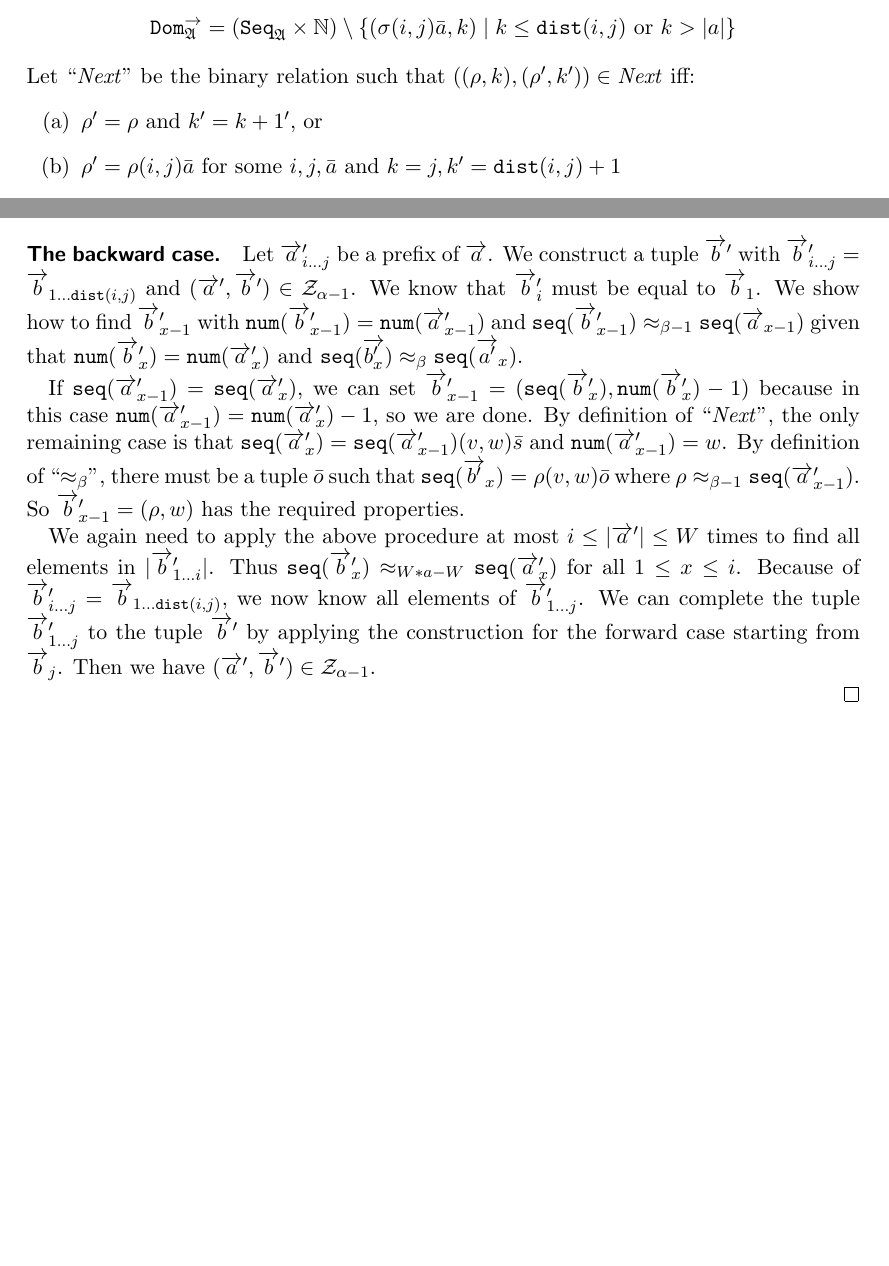
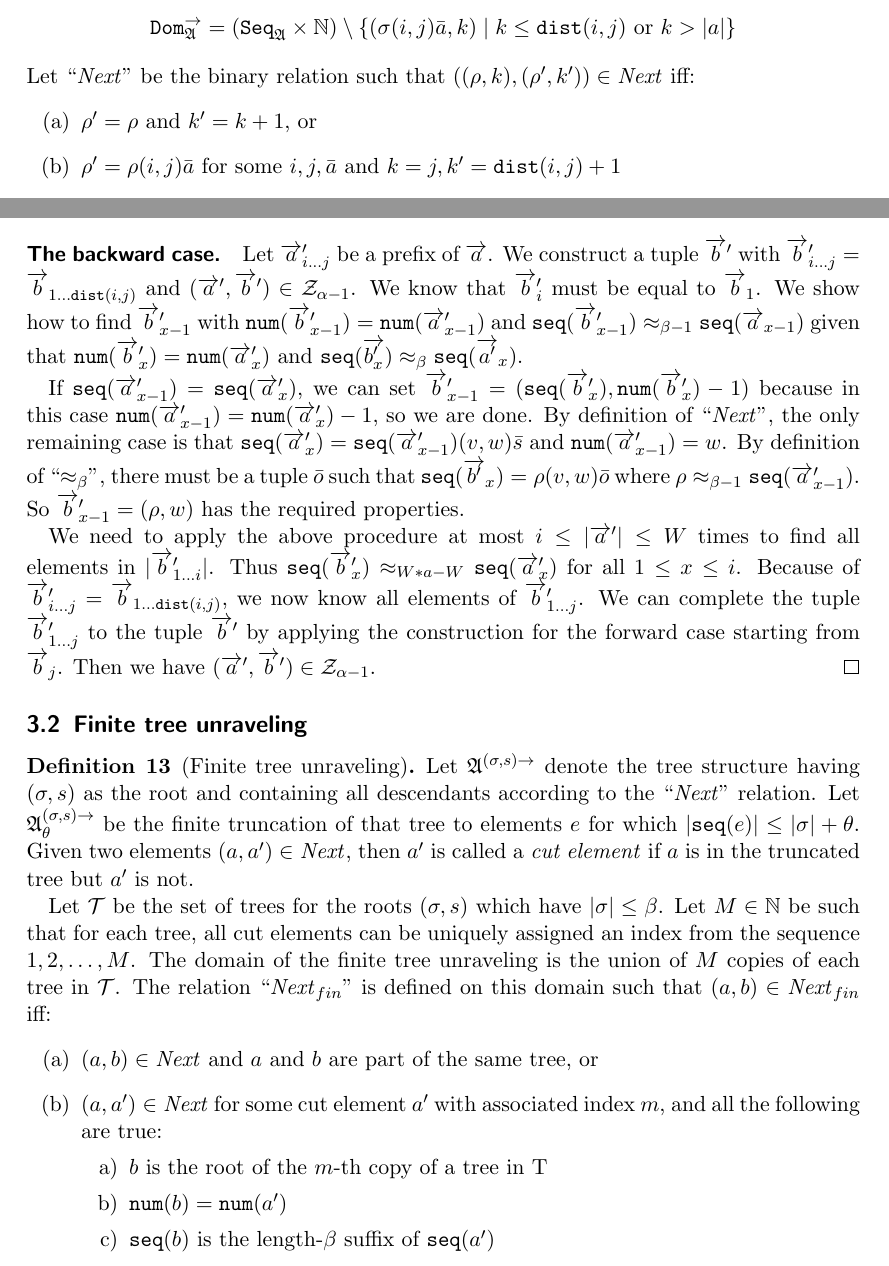
Before and after one commit to bennofs/fgf-characterisation, a LaTeX document (main.tex): two parts of pages 3 and 6 of 6, joined at a grey line, cut so that both start at the same text, the shorter picture padded with empty space. Compiled offline with pdfLaTeX.

Commit message:
Add definition of finite tree unraveling

```diff
--- a/main.tex
+++ b/main.tex
@@ -163,7 +163,7 @@ A k-level bisimulation is a sequence of sets $\mathcal{Z}_0, \ldots, \mathcal{Z}
   \end{equation*}
   Let ``$\mathit{Next}$'' be the binary relation such that $((\rho, k), (\rho', k')) \in \mathit{Next}$ iff:
   \begin{enumerate}[(a)]
-    \item $\rho' = \rho$ and $k' = k + 1'$, or
+    \item $\rho' = \rho$ and $k' = k + 1$, or
     \item $\rho' = \rho (i,j) \bar{a}$ for some $i, j, \bar{a}$ and $k = j, k' = \dist{i}{j} + 1$
   \end{enumerate}
   Let $e = (\rho, k) \in \mathtt{Dom}^{\rightarrow}$ be a domain element and $\bar{a}$ be the tuple so that $\sigma = \cdots{}\bar{a}$.
@@ -337,13 +336,33 @@ A k-level bisimulation is a sequence of sets $\mathcal{Z}_0, \ldots, \mathcal{Z}
   By definition of ``$\approx_{\beta}$'', there must be a tuple $\bar{o}$ such that $\seq{\overrightarrow{b'}_{x}} = \rho (v,w) \bar{o}$ where $\rho \approx_{\beta-1} \seq{\overrightarrow{a}'_{x-1}}$.
   So $\overrightarrow{b}'_{x-1} = (\rho, w)$ has the required properties.
 
-  We again need to apply the above procedure at most $i \le |\overrightarrow{a}'| \le W$ times to find all elements in $|\overrightarrow{b}'_{1\ldots{}i}|$.
+  We need to apply the above procedure at most $i \le |\overrightarrow{a}'| \le W$ times to find all elements in $|\overrightarrow{b}'_{1\ldots{}i}|$.
   Thus $\seq{\overrightarrow{b}'_{x}} \approx_{W*a - W} \seq{\overrightarrow{a}'_{x}}$ for all $1 \le x \le i$.
   Because of $\overrightarrow{b}'\sij = \overrightarrow{b}_{1\ldots{}\dist{i}{j}}$, we now know all elements of $\overrightarrow{b}'_{1\ldots{}j}$.
   We can complete the tuple $\overrightarrow{b}'_{1\ldots{}j}$ to the tuple $\overrightarrow{b}'$ by applying the construction for the forward case starting from $\overrightarrow{b}_{j}$.
   Then we have $(\overrightarrow{a}', \overrightarrow{b}') \in \mathcal{Z}_{\alpha-1}$.
+\end{proof}
 
-\end{proof}
+\subsection{Finite tree unraveling}
+
+\begin{definition}[Finite tree unraveling]
+  Let $\mathfrak{A}^{(\sigma, s) \rightarrow}$ denote the tree structure having $(\sigma, s)$ as the root and containing all descendants according to the ``$\mathit{Next}$'' relation.
+  Let $\mathfrak{A}^{(\sigma, s) \rightarrow}_{\theta}$ be the finite truncation of that tree to elements $e$ for which $|\seq{e}| \le |\sigma| + \theta$.
+  Given two elements $(a, a') \in \mathit{Next}$, then $a'$ is called a \emph{cut element} if $a$ is in the truncated tree but $a'$ is not.
+
+  Let $\mathcal{T}$ be the set of trees for the roots $(\sigma, s)$ which have $|\sigma| \le \beta$.
+  Let $M \in \mathbb{N}$ be such that for each tree, all cut elements can be uniquely assigned an index from the sequence $1, 2, \ldots, M$.
+  The domain of the finite tree unraveling is the union of $M$ copies of each tree in $\mathcal{T}$.
+  The relation ``$\mathit{Next}_{fin}$'' is defined on this domain such that $(a, b) \in \mathit{Next}_{fin}$ iff:
+  \begin{enumerate}[(a)]
+    \item $(a, b) \in \mathit{Next}$ and $a$ and $b$ are part of the same tree, or
+    \item $(a, a') \in \mathit{Next}$ for some cut element $a'$ with associated index $m$, and all the following are true:
+        \begin{enumerate}
+          \item $b$ is the root of the $m$-th copy of a tree in T
+          \item $\num{b} = \num{a'}$
+          \item $\seq{b}$ is the length-$\beta$ suffix of $\seq{a'}$
+        \end{enumerate}
+  \end{enumerate}
+\end{definition}
+
 \end{document}
-
-% additional elements
```
Also changed, not shown: main.tex (1 more changed lines).
